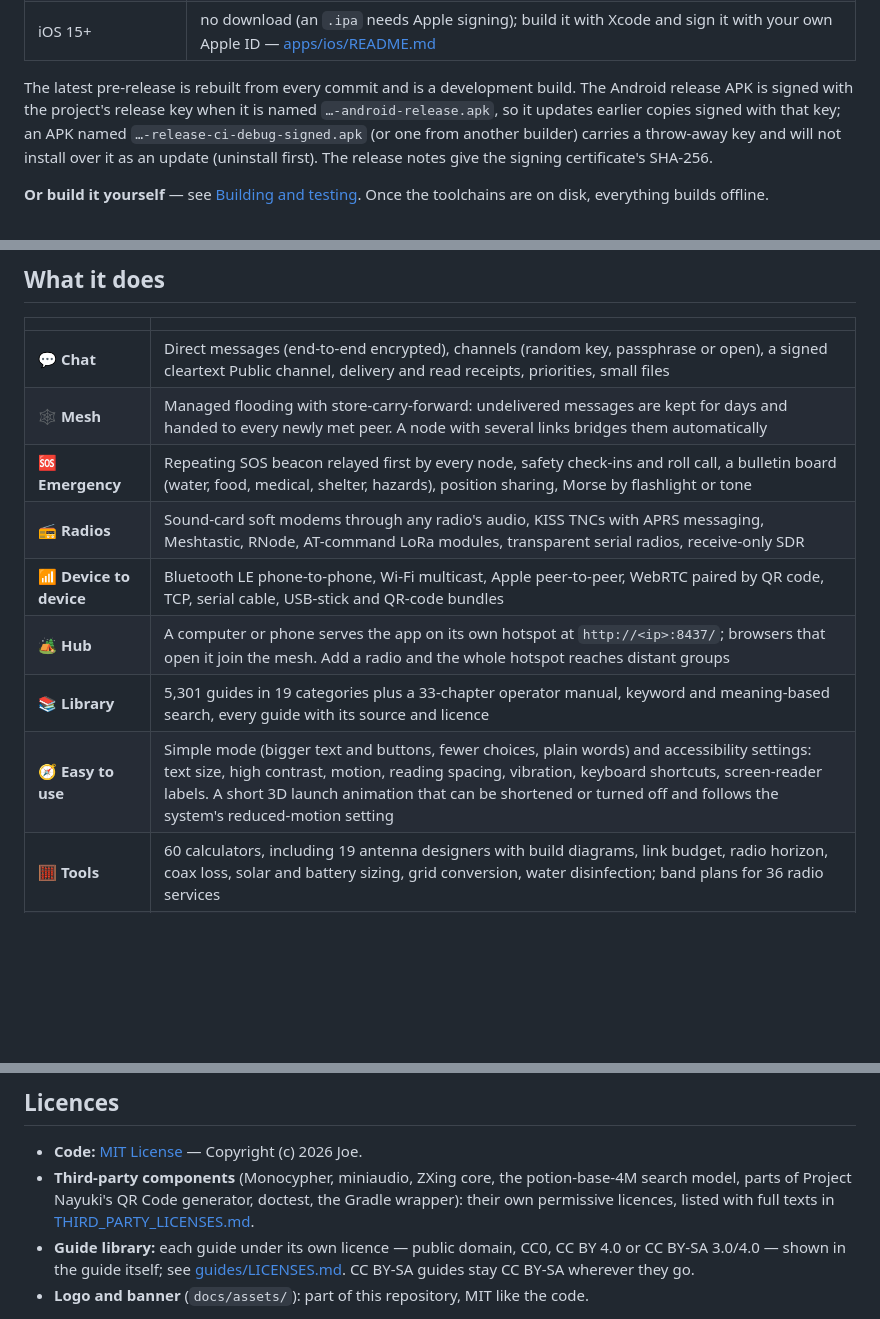
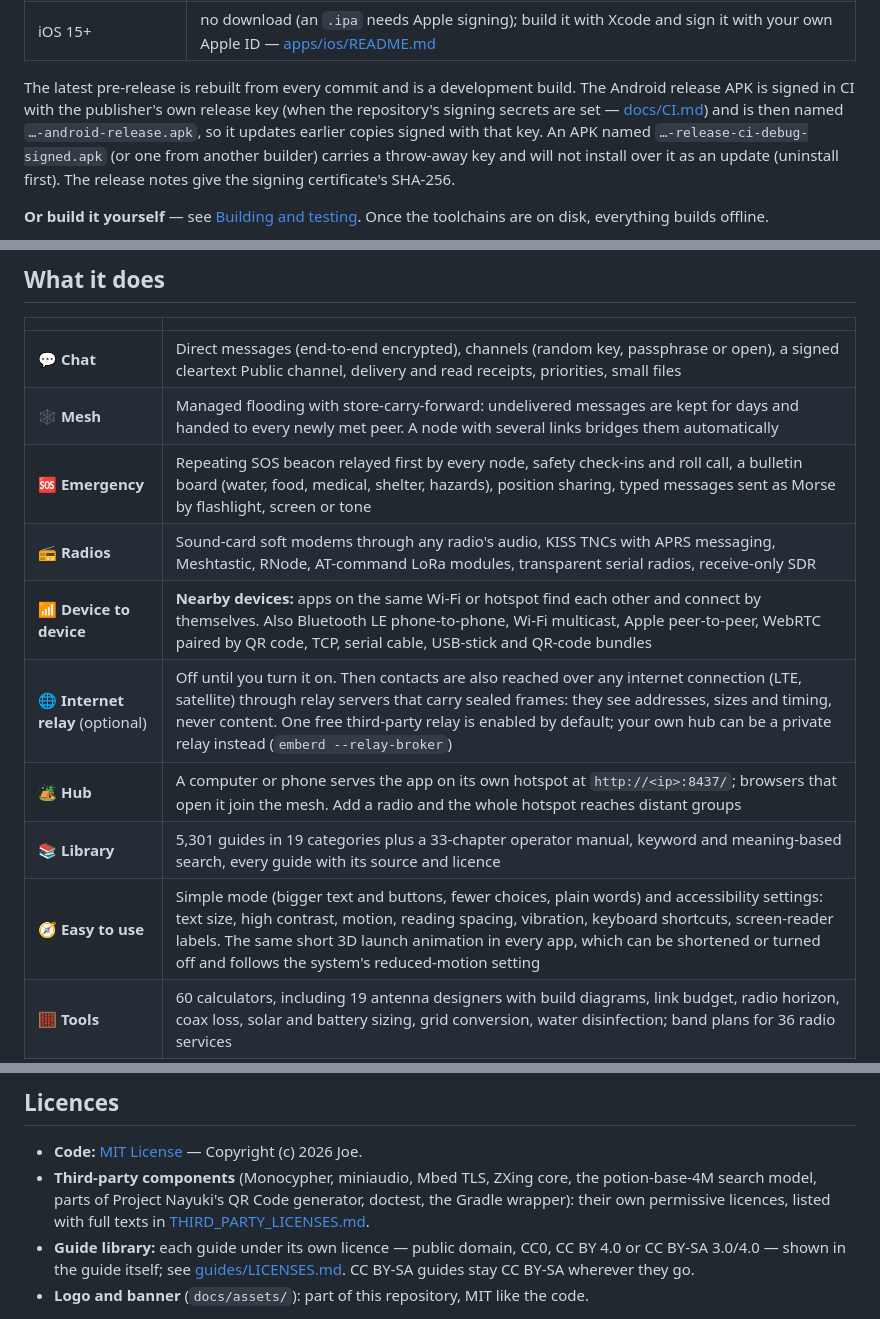
Before and after one commit to J7779/embermesh, a Markdown page: README.md, 3 parts joined by grey strips. Rendered like a GitHub page; blank space fills up the shorter version.

```diff
--- a/README.md
+++ b/README.md
@@ -108,8 +113,9 @@ binaries are published to the rolling [**latest** pre-release](../../releases/ta
 | iOS 15+ | no download (an `.ipa` needs Apple signing); build it with Xcode and sign it with your own Apple ID — [apps/ios/README.md](apps/ios/README.md) |
 
 The latest pre-release is rebuilt from every commit and is a development build. The Android release
-APK is signed with the project's release key when it is named `…-android-release.apk`, so it
-updates earlier copies signed with that key; an APK named `…-release-ci-debug-signed.apk` (or one
+APK is signed in CI with the publisher's own release key (when the repository's signing secrets
+are set — [docs/CI.md](docs/CI.md#release-signing)) and is then named `…-android-release.apk`, so it
+updates earlier copies signed with that key. An APK named `…-release-ci-debug-signed.apk` (or one
 from another builder) carries a throw-away key and will not install over it as an update
 (uninstall first). The release notes give the signing certificate's SHA-256.
 
@@ -126,12 +132,13 @@ runs from a USB stick — see [Getting the app onto other people's devices](guid
 |---|---|
 | 💬 **Chat** | Direct messages (end-to-end encrypted), channels (random key, passphrase or open), a signed cleartext Public channel, delivery and read receipts, priorities, small files |
 | 🕸️ **Mesh** | Managed flooding with store-carry-forward: undelivered messages are kept for days and handed to every newly met peer. A node with several links bridges them automatically |
-| 🆘 **Emergency** | Repeating SOS beacon relayed first by every node, safety check-ins and roll call, a bulletin board (water, food, medical, shelter, hazards), position sharing, Morse by flashlight or tone |
+| 🆘 **Emergency** | Repeating SOS beacon relayed first by every node, safety check-ins and roll call, a bulletin board (water, food, medical, shelter, hazards), position sharing, typed messages sent as Morse by flashlight, screen or tone |
 | 📻 **Radios** | Sound-card soft modems through any radio's audio, KISS TNCs with APRS messaging, Meshtastic, RNode, AT-command LoRa modules, transparent serial radios, receive-only SDR |
-| 📶 **Device to device** | Bluetooth LE phone-to-phone, Wi-Fi multicast, Apple peer-to-peer, WebRTC paired by QR code, TCP, serial cable, USB-stick and QR-code bundles |
+| 📶 **Device to device** | **Nearby devices:** apps on the same Wi-Fi or hotspot find each other and connect by themselves. Also Bluetooth LE phone-to-phone, Wi-Fi multicast, Apple peer-to-peer, WebRTC paired by QR code, TCP, serial cable, USB-stick and QR-code bundles |
+| 🌐 **Internet relay** (optional) | Off until you turn it on. Then contacts are also reached over any internet connection (LTE, satellite) through relay servers that carry sealed frames: they see addresses, sizes and timing, never content. One free third-party relay is enabled by default; your own hub can be a private relay instead (`emberd --relay-broker`) |
 | 🏕️ **Hub** | A computer or phone serves the app on its own hotspot at `http://<ip>:8437/`; browsers that open it join the mesh. Add a radio and the whole hotspot reaches distant groups |
 | 📚 **Library** | 5,301 guides in 19 categories plus a 33-chapter operator manual, keyword and meaning-based search, every guide with its source and licence |
-| 🧭 **Easy to use** | Simple mode (bigger text and buttons, fewer choices, plain words) and accessibility settings: text size, high contrast, motion, reading spacing, vibration, keyboard shortcuts, screen-reader labels. A short 3D launch animation that can be shortened or turned off and follows the system's reduced-motion setting |
+| 🧭 **Easy to use** | Simple mode (bigger text and buttons, fewer choices, plain words) and accessibility settings: text size, high contrast, motion, reading spacing, vibration, keyboard shortcuts, screen-reader labels. The same short 3D launch animation in every app, which can be shortened or turned off and follows the system's reduced-motion setting |
 | 🧮 **Tools** | 60 calculators, including 19 antenna designers with build diagrams, link budget, radio horizon, coax loss, solar and battery sizing, grid conversion, water disinfection; band plans for 36 radio services |
 | 🔐 **Your data** | Storage encrypted with a passphrase, duress passphrase, panic wipe, identity backup, contact verification by 8 words read over the radio or by QR card |
 
@@ -378,8 +403,8 @@ publishing gate; report security problems privately as described in [SECURITY.md
 ## Licences
 
 - **Code:** [MIT License](LICENSE) — Copyright (c) 2026 Joe.
-- **Third-party components** (Monocypher, miniaudio, ZXing core, the potion-base-4M search model, parts of Project Nayuki's QR Code generator,
-  doctest, the Gradle wrapper):
+- **Third-party components** (Monocypher, miniaudio, Mbed TLS, ZXing core, the potion-base-4M
+  search model, parts of Project Nayuki's QR Code generator, doctest, the Gradle wrapper):
   their own permissive licences, listed with full texts in
   [THIRD_PARTY_LICENSES.md](THIRD_PARTY_LICENSES.md).
 - **Guide library:** each guide under its own licence — public domain, CC0, CC BY 4.0 or
```
Also changed, not shown: other parts of README.md (+43 -20 lines), guides/LICENSES.md (+3 -3 lines), docs/assets/screenshots/connections.png (added), docs/assets/screenshots/links.png, docs/assets/screenshots/morse-reader.png.
